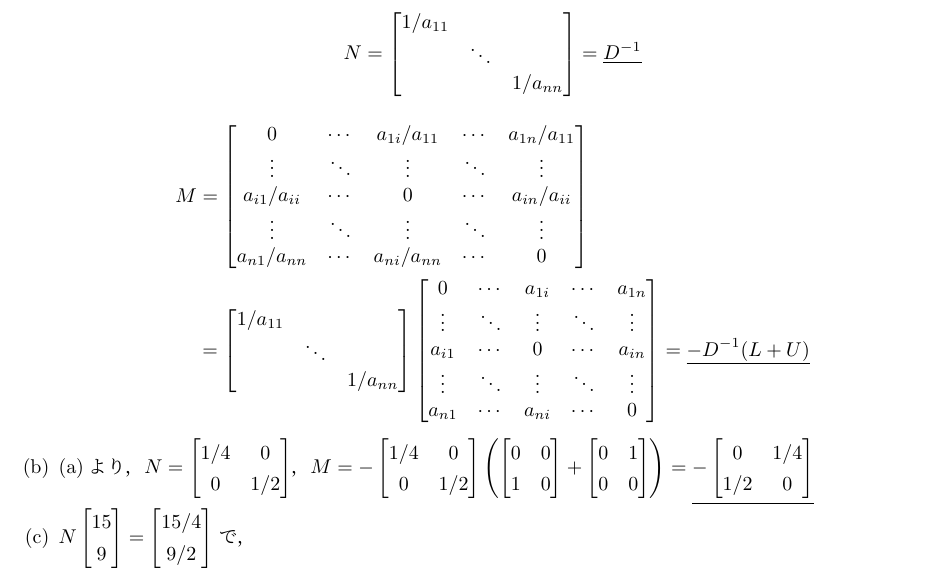
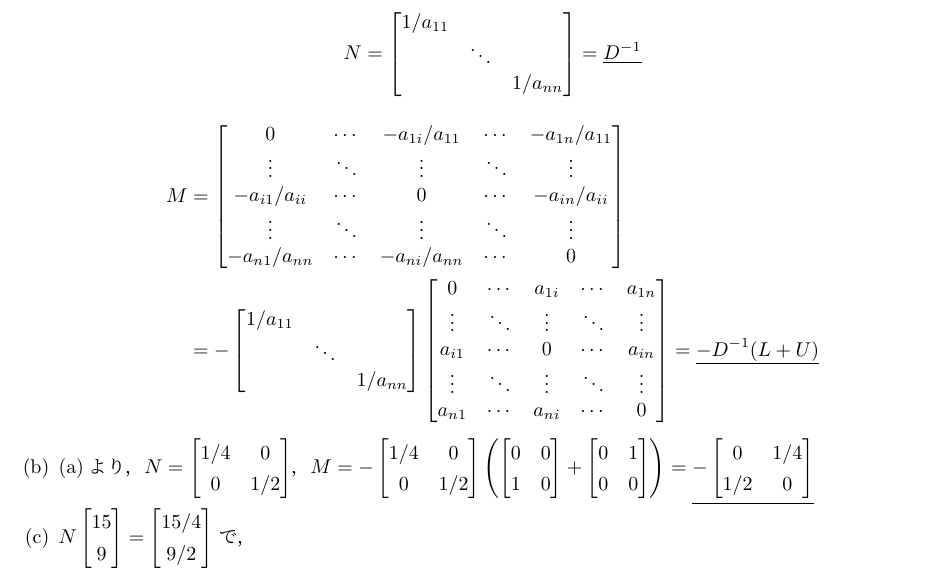
Before and after one commit to galois-glitter/solutions_for_i_major_of_uec_graduate, a LaTeX document (2023/senmon_2023.tex): part of page 2 of 3, cut so that both start at the same text. Compiled offline with pLaTeX and dvipdfmx.

Commit message:
Mの符号が途中式になかったため、修正

```diff
--- a/2023/senmon_2023.tex
+++ b/2023/senmon_2023.tex
@@ -53,13 +53,13 @@
     \begin{align*}
       M &=
       \begin{bmatrix}
-        0 & \cdots & a_{1i}/a_{11}  & \cdots & a_{1n}/a_{11} \\
+        0 & \cdots & -a_{1i}/a_{11}  & \cdots & -a_{1n}/a_{11} \\
         \vdots & \ddots  & \vdots  & \ddots & \vdots \\
-        a_{i1}/a_{ii} & \cdots  & 0  & \cdots & a_{in}/a_{ii} \\
+        -a_{i1}/a_{ii} & \cdots  & 0  & \cdots & -a_{in}/a_{ii} \\
         \vdots & \ddots &  \vdots & \ddots & \vdots \\
-        a_{n1}/a_{nn} & \cdots & a_{ni}/a_{nn} & \cdots & 0 \\
+        -a_{n1}/a_{nn} & \cdots & -a_{ni}/a_{nn} & \cdots & 0 \\
       \end{bmatrix} \\
-      &=
+      &=-
       \begin{bmatrix}
         1/a_{11} & & \\
         & \ddots & \\
```
Also changed, not shown: 2023/senmon_2023.pdf.
